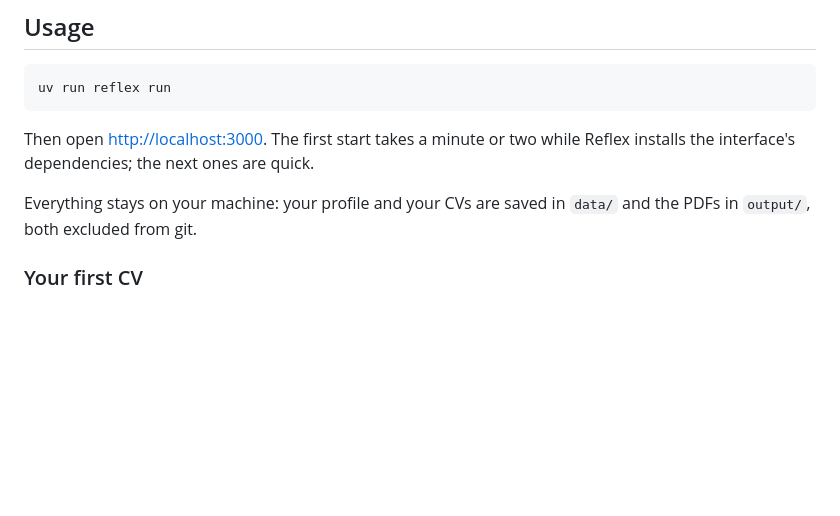
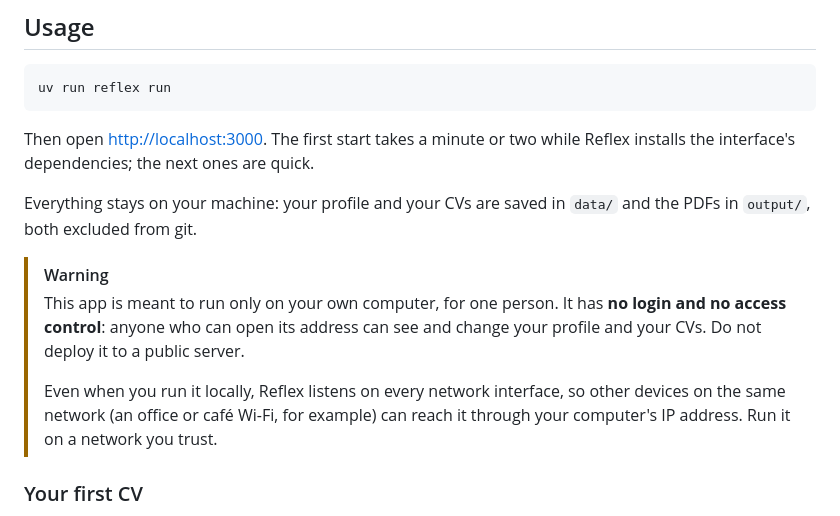
Before and after one commit to slackwero/cv-resume-generator, a Markdown page: README.md, the part around the change. Drawn GitHub-style; blank space fills up the shorter version.

Commit message:
Warn in the README that the app is not meant for public deployment
It has no login or access control, and Reflex listens on every network
interface even when run locally.

```diff
--- a/README.md
+++ b/README.md
@@ -49,6 +49,15 @@ installs the interface's dependencies; the next ones are quick.
 
 Everything stays on your machine: your profile and your CVs are saved in `data/` and the
 PDFs in `output/`, both excluded from git.
+
+> [!WARNING]
+> This app is meant to run only on your own computer, for one person. It has **no login
+> and no access control**: anyone who can open its address can see and change your
+> profile and your CVs. Do not deploy it to a public server.
+>
+> Even when you run it locally, Reflex listens on every network interface, so other
+> devices on the same network (an office or café Wi-Fi, for example) can reach it
+> through your computer's IP address. Run it on a network you trust.
 
 ### Your first CV
 
```
